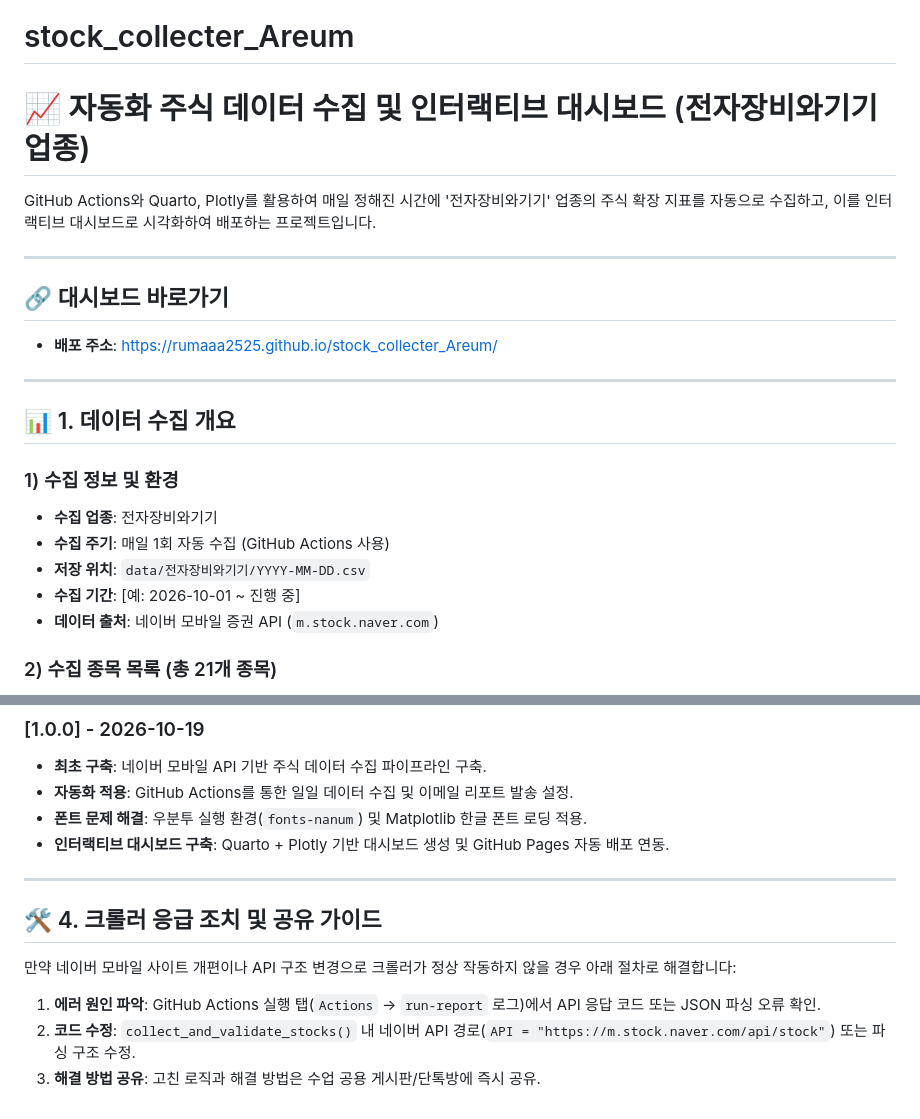
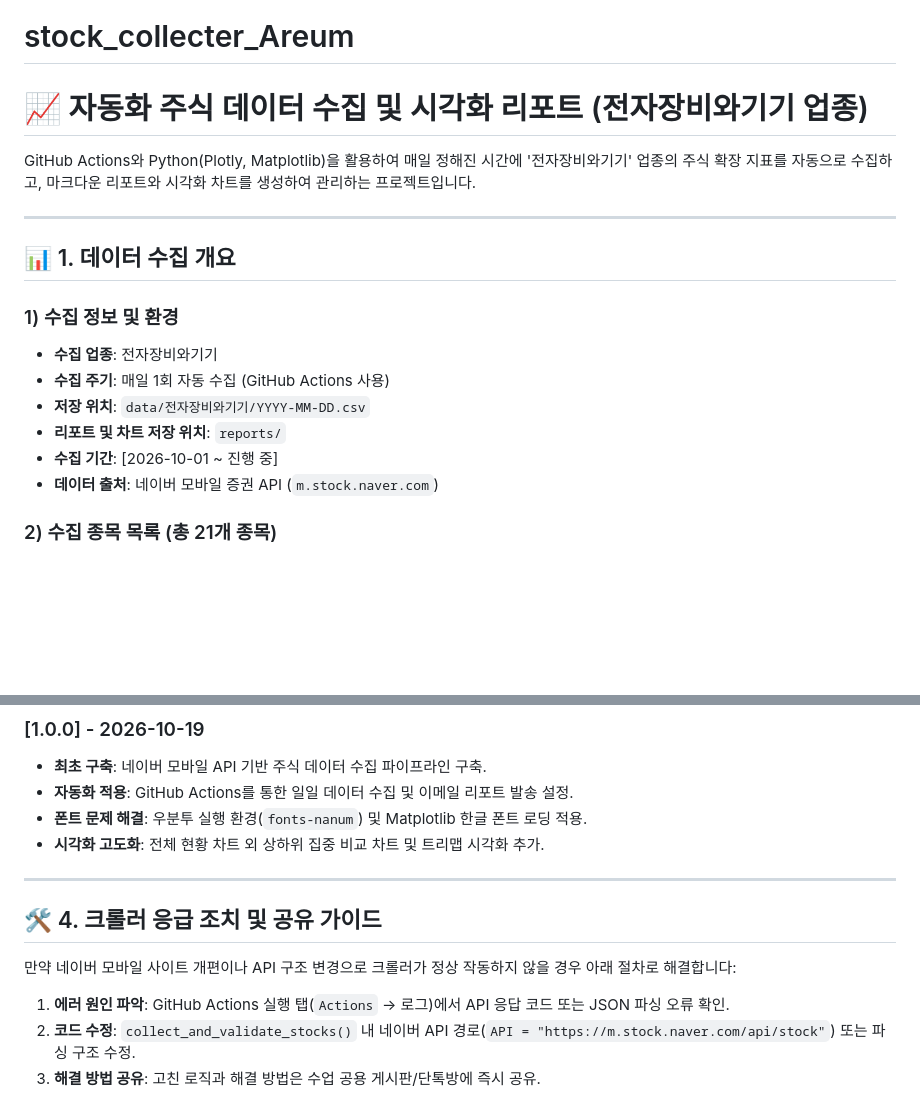
Before and after one commit to rumaaa2525/stock_collecter_Areum, a Markdown page: README.md, 2 parts joined by grey strips. Drawn GitHub-style; blank space fills up the shorter version.

```diff
--- a/README.md
+++ b/README.md
@@ -1,12 +1,7 @@
 # stock_collecter_Areum
-# 📈 자동화 주식 데이터 수집 및 인터랙티브 대시보드 (전자장비와기기 업종)
+# 📈 자동화 주식 데이터 수집 및 시각화 리포트 (전자장비와기기 업종)
 
-GitHub Actions와 Quarto, Plotly를 활용하여 매일 정해진 시간에 '전자장비와기기' 업종의 주식 확장 지표를 자동으로 수집하고, 이를 인터랙티브 대시보드로 시각화하여 배포하는 프로젝트입니다.
-
----
-
-## 🔗 대시보드 바로가기
-- **배포 주소**: [https://rumaaa2525.github.io/stock_collecter_Areum/](https://rumaaa2525.github.io/stock_collecter_Areum/)
+GitHub Actions와 Python(Plotly, Matplotlib)을 활용하여 매일 정해진 시간에 '전자장비와기기' 업종의 주식 확장 지표를 자동으로 수집하고, 마크다운 리포트와 시각화 차트를 생성하여 관리하는 프로젝트입니다.
 
 ---
 
@@ -16,7 +11,8 @@ GitHub Actions와 Quarto, Plotly를 활용하여 매일 정해진 시간에 '전
 - **수집 업종**: 전자장비와기기
 - **수집 주기**: 매일 1회 자동 수집 (GitHub Actions 사용)
 - **저장 위치**: `data/전자장비와기기/YYYY-MM-DD.csv`
-- **수집 기간**: [예: 2026-10-01 ~ 진행 중]
+- **리포트 및 차트 저장 위치**: `reports/`
+- **수집 기간**: [2026-10-01 ~ 진행 중]
 - **데이터 출처**: 네이버 모바일 증권 API (`m.stock.naver.com`)
 
 ### 2) 수집 종목 목록 (총 21개 종목)
@@ -69,7 +65,7 @@ GitHub Actions와 Quarto, Plotly를 활용하여 매일 정해진 시간에 '전
 - **최초 구축**: 네이버 모바일 API 기반 주식 데이터 수집 파이프라인 구축.
 - **자동화 적용**: GitHub Actions를 통한 일일 데이터 수집 및 이메일 리포트 발송 설정.
 - **폰트 문제 해결**: 우분투 실행 환경(`fonts-nanum`) 및 Matplotlib 한글 폰트 로딩 적용.
-- **인터랙티브 대시보드 구축**: Quarto + Plotly 기반 대시보드 생성 및 GitHub Pages 자동 배포 연동.
+- **시각화 고도화**: 전체 현황 차트 외 상하위 집중 비교 차트 및 트리맵 시각화 추가.
 
 ---
 
@@ -77,6 +73,6 @@ GitHub Actions와 Quarto, Plotly를 활용하여 매일 정해진 시간에 '전
 
 만약 네이버 모바일 사이트 개편이나 API 구조 변경으로 크롤러가 정상 작동하지 않을 경우 아래 절차로 해결합니다:
 
-1. **에러 원인 파악**: GitHub Actions 실행 탭(`Actions` -> `run-report` 로그)에서 API 응답 코드 또는 JSON 파싱 오류 확인.
+1. **에러 원인 파악**: GitHub Actions 실행 탭(`Actions` -> 로그)에서 API 응답 코드 또는 JSON 파싱 오류 확인.
 2. **코드 수정**: `collect_and_validate_stocks()` 내 네이버 API 경로(`API = "https://m.stock.naver.com/api/stock"`) 또는 파싱 구조 수정.
 3. **해결 방법 공유**: 고친 로직과 해결 방법은 수업 공용 게시판/단톡방에 즉시 공유.
```
